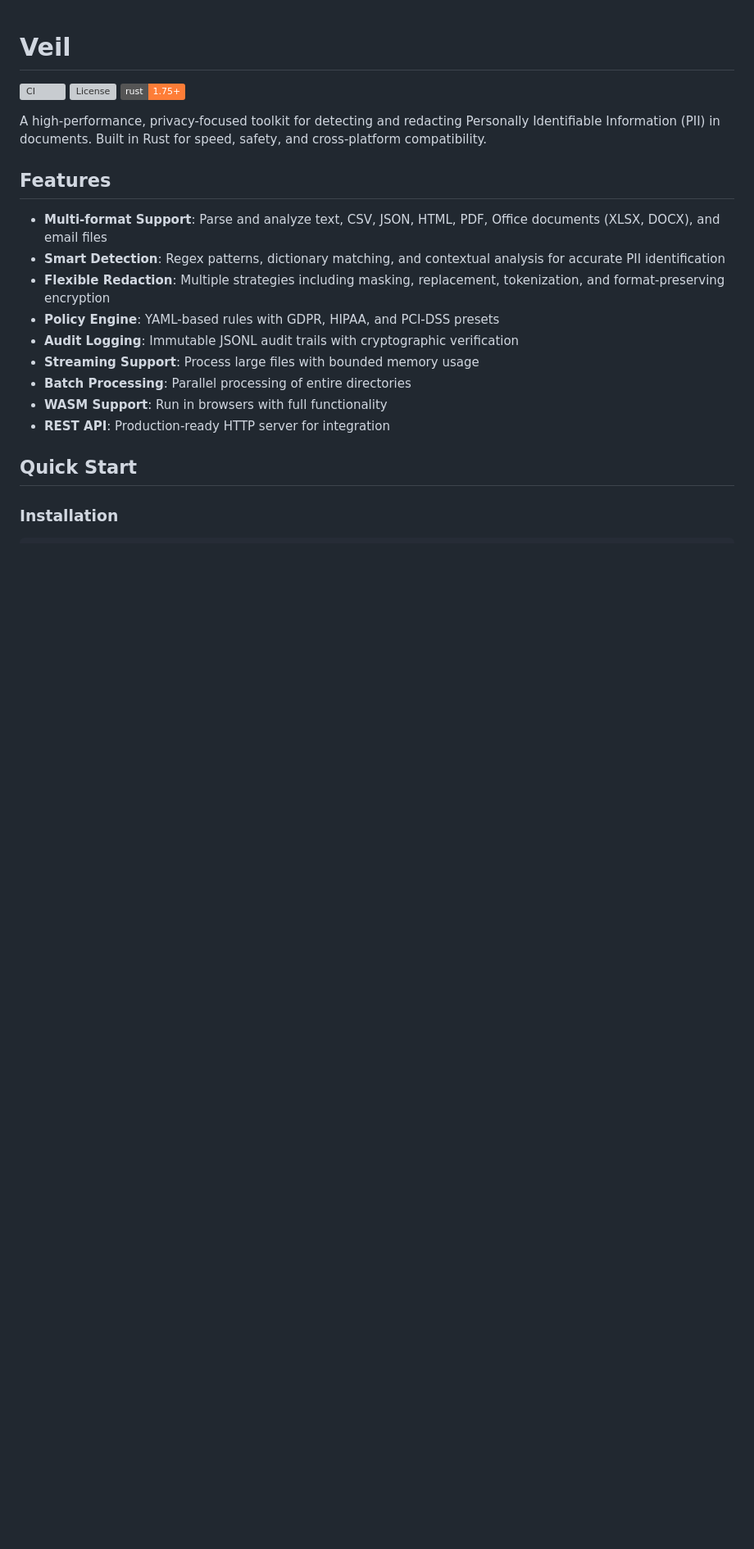
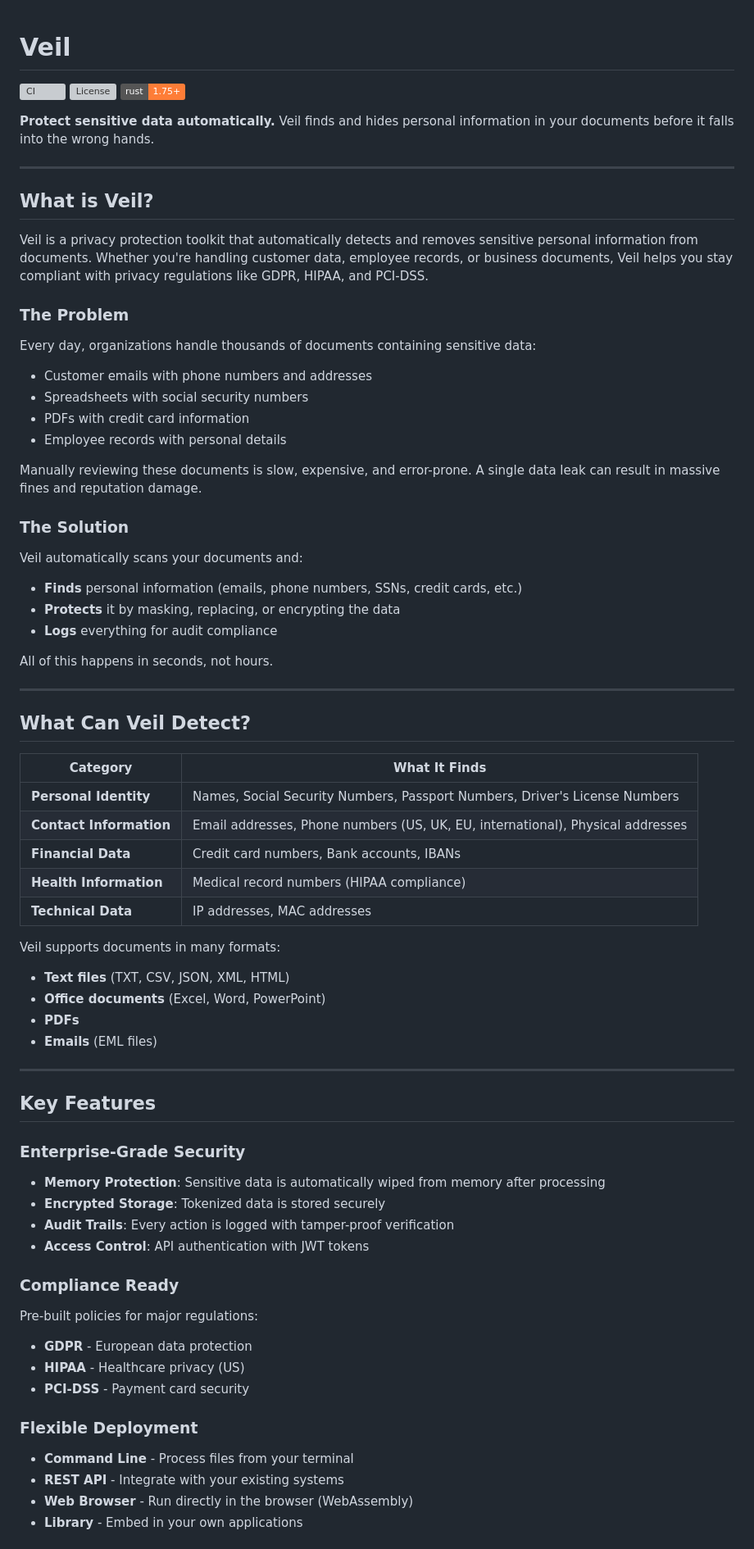
Before and after one commit to aliuyar1234/Veil, a Markdown page: README.md, the part around one of its changes. Shown at 82% size. GitHub-like rendering; badges without logos; blank space fills up the shorter version; grey boxes are pictures that could not be loaded.

Commit message:
docs: Rewrite README for better clarity and non-technical users

```diff
--- a/README.md
+++ b/README.md
@@ -4,20 +4,73 @@
 [![License](https://img.shields.io/badge/license-MIT%2FApache--2.0-blue.svg)](LICENSE)
 [![Rust](https://img.shields.io/badge/rust-1.75%2B-orange.svg)](https://www.rust-lang.org/)
 
-A high-performance, privacy-focused toolkit for detecting and redacting Personally Identifiable Information (PII) in documents. Built in Rust for speed, safety, and cross-platform compatibility.
+**Protect sensitive data automatically.** Veil finds and hides personal information in your documents before it falls into the wrong hands.
 
-## Features
+---
 
-- **Multi-format Support**: Parse and analyze text, CSV, JSON, HTML, PDF, Office documents (XLSX, DOCX), and email files
-- **Smart Detection**: Regex patterns, dictionary matching, and contextual analysis for accurate PII identification
-- **Flexible Redaction**: Multiple strategies including masking, replacement, tokenization, and format-preserving encryption
-- **Policy Engine**: YAML-based rules with GDPR, HIPAA, and PCI-DSS presets
-- **Audit Logging**: Immutable JSONL audit trails with cryptographic verification
-- **Streaming Support**: Process large files with bounded memory usage
-- **Batch Processing**: Parallel processing of entire directories
-- **WASM Support**: Run in browsers with full functionality
-- **REST API**: Production-ready HTTP server for integration
+## What is Veil?
 
-## Quick Start
+Veil is a privacy protection toolkit that automatically detects and removes sensitive personal information from documents. Whether you're handling customer data, employee records, or business documents, Veil helps you stay compliant with privacy regulations like GDPR, HIPAA, and PCI-DSS.
 
-### Installation
+### The Problem
+
+Every day, organizations handle thousands of documents containing sensitive data:
+- Customer emails with phone numbers and addresses
+- Spreadsheets with social security numbers
+- PDFs with credit card information
+- Employee records with personal details
+
+Manually reviewing these documents is slow, expensive, and error-prone. A single data leak can result in massive fines and reputation damage.
+
+### The Solution
+
+Veil automatically scans your documents and:
+- **Finds** personal information (emails, phone numbers, SSNs, credit cards, etc.)
+- **Protects** it by masking, replacing, or encrypting the data
+- **Logs** everything for audit compliance
+
+All of this happens in seconds, not hours.
+
+---
+
+## What Can Veil Detect?
+
+| Category | What It Finds |
+|----------|---------------|
+| **Personal Identity** | Names, Social Security Numbers, Passport Numbers, Driver's License Numbers |
+| **Contact Information** | Email addresses, Phone numbers (US, UK, EU, international), Physical addresses |
+| **Financial Data** | Credit card numbers, Bank accounts, IBANs |
+| **Health Information** | Medical record numbers (HIPAA compliance) |
+| **Technical Data** | IP addresses, MAC addresses |
+
+Veil supports documents in many formats:
+- **Text files** (TXT, CSV, JSON, XML, HTML)
+- **Office documents** (Excel, Word, PowerPoint)
+- **PDFs**
+- **Emails** (EML files)
+
+---
+
+## Key Features
+
+### Enterprise-Grade Security
+
+- **Memory Protection**: Sensitive data is automatically wiped from memory after processing
+- **Encrypted Storage**: Tokenized data is stored securely
+- **Audit Trails**: Every action is logged with tamper-proof verification
+- **Access Control**: API authentication with JWT tokens
+
+### Compliance Ready
+
+Pre-built policies for major regulations:
+- **GDPR** - European data protection
+- **HIPAA** - Healthcare privacy (US)
+- **PCI-DSS** - Payment card security
+
+### Flexible Deployment
+
+- **Command Line** - Process files from your terminal
+- **REST API** - Integrate with your existing systems
+- **Web Browser** - Run directly in the browser (WebAssembly)
+- **Library** - Embed in your own applications
+
```
Also changed, not shown: other parts of README.md (+109 -130 lines).
